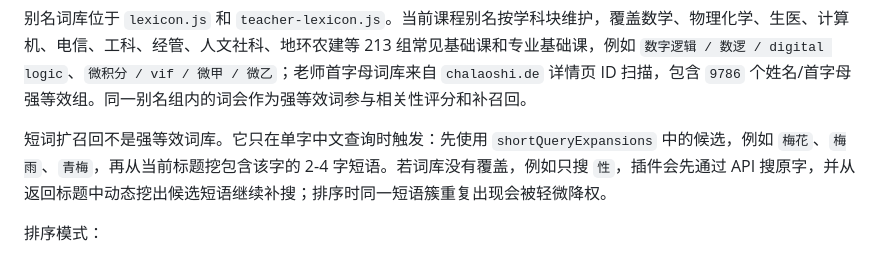
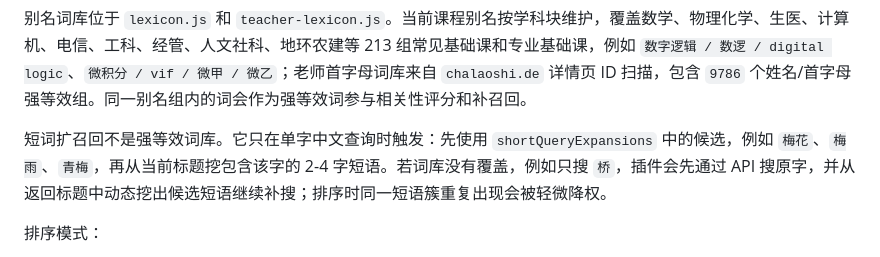
Before and after one commit to Anchorite-no/cc98-smart-search, a Markdown page: extension/README.md, the part around the change. Rendered like a GitHub page.

```diff
--- a/extension/README.md
+++ b/extension/README.md
@@ -42,7 +42,7 @@
 
 别名词库位于 `lexicon.js` 和 `teacher-lexicon.js`。当前课程别名按学科块维护，覆盖数学、物理化学、生医、计算机、电信、工科、经管、人文社科、地环农建等 213 组常见基础课和专业基础课，例如 `数字逻辑 / 数逻 / digital logic`、`微积分 / vif / 微甲 / 微乙`；老师首字母词库来自 `chalaoshi.de` 详情页 ID 扫描，包含 `9786` 个姓名/首字母强等效组。同一别名组内的词会作为强等效词参与相关性评分和补召回。
 
-短词扩召回不是强等效词库。它只在单字中文查询时触发：先使用 `shortQueryExpansions` 中的候选，例如 `梅花`、`梅雨`、`青梅`，再从当前标题挖包含该字的 2-4 字短语。若词库没有覆盖，例如只搜 `性`，插件会先通过 API 搜原字，并从返回标题中动态挖出候选短语继续补搜；排序时同一短语簇重复出现会被轻微降权。
+短词扩召回不是强等效词库。它只在单字中文查询时触发：先使用 `shortQueryExpansions` 中的候选，例如 `梅花`、`梅雨`、`青梅`，再从当前标题挖包含该字的 2-4 字短语。若词库没有覆盖，例如只搜 `桥`，插件会先通过 API 搜原字，并从返回标题中动态挖出候选短语继续补搜；排序时同一短语簇重复出现会被轻微降权。
 
 排序模式：
 
```
Also changed, not shown: README.md (+1 -1 lines).
